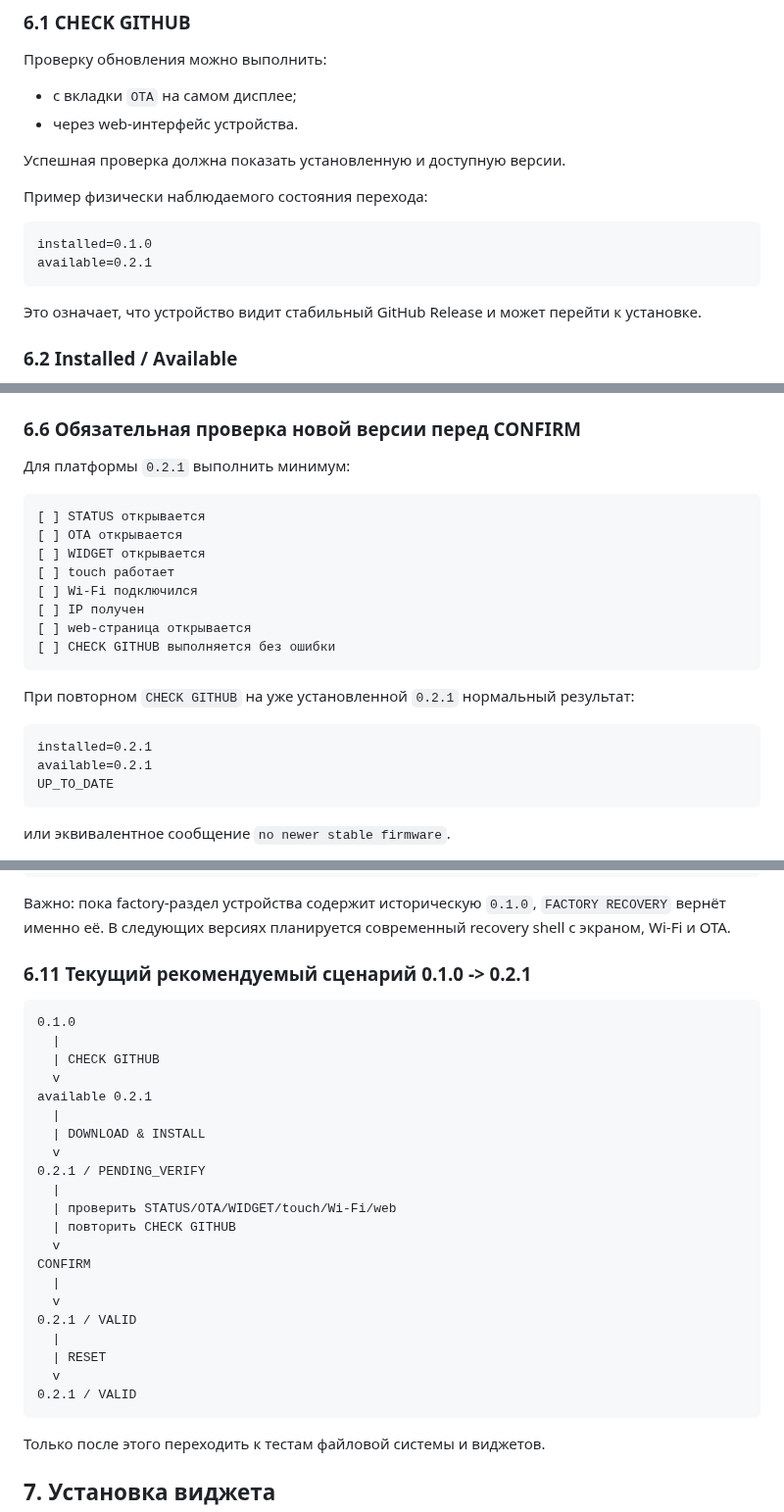
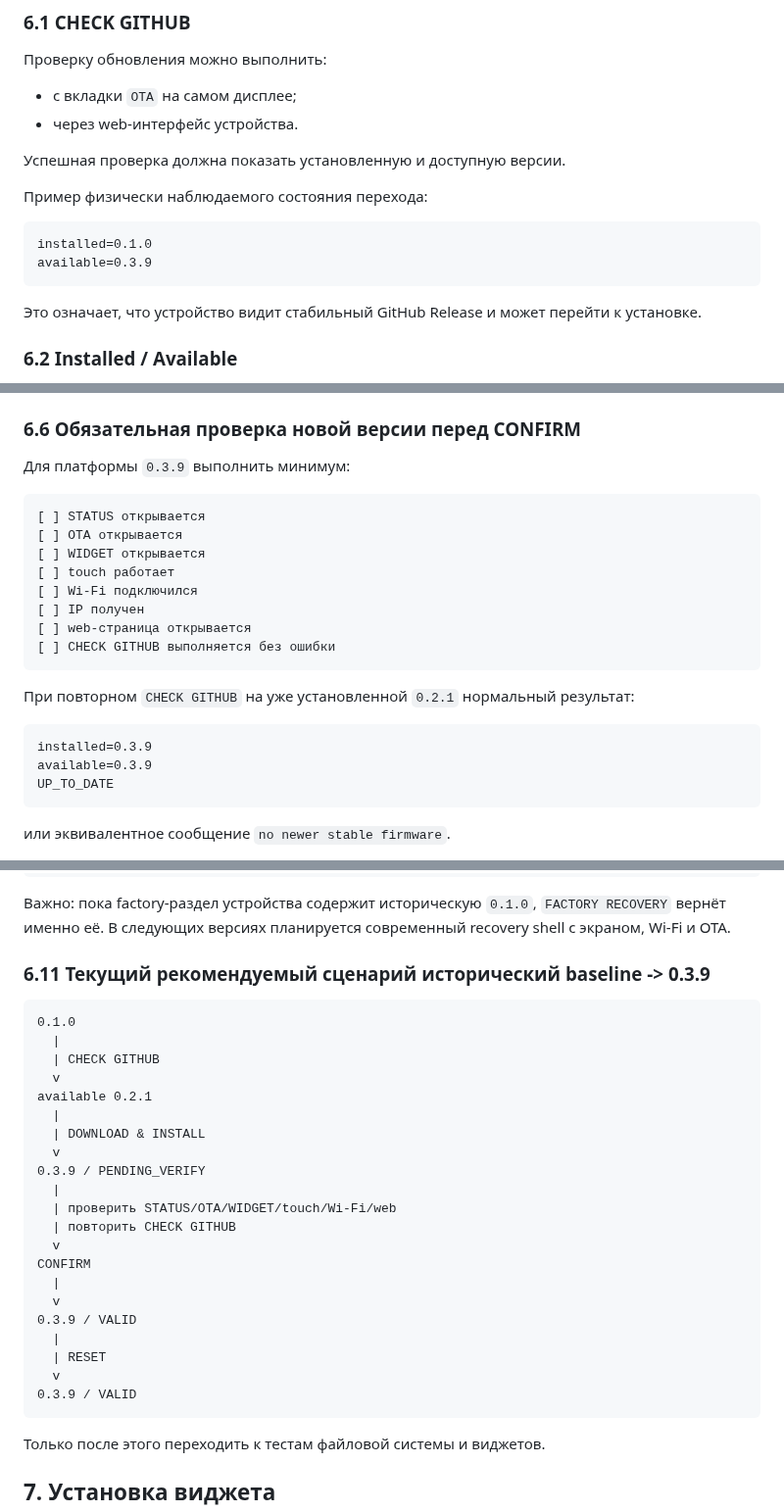
Before and after one commit to AIDevelopersMonster/ESP32-8048S043-lab, a Markdown page: docs/manuals/user-guide.md, 3 parts joined by grey strips. Shown at 98% size. Rendered like a GitHub page.

````diff
--- a/docs/manuals/user-guide.md
+++ b/docs/manuals/user-guide.md
@@ -79,7 +83,7 @@ IP может измениться после переподключения к
 
 ```text
 installed=0.1.0
-available=0.2.1
+available=0.3.9
 ```
 
 Это означает, что устройство видит стабильный GitHub Release и может перейти к установке.
@@ -152,7 +156,7 @@ Bootloader считает неподтверждённую версию испы
 
 ### 6.6 Обязательная проверка новой версии перед CONFIRM
 
-Для платформы `0.2.1` выполнить минимум:
+Для платформы `0.3.9` выполнить минимум:
 
 ```text
 [ ] STATUS открывается
@@ -168,8 +172,8 @@ Bootloader считает неподтверждённую версию испы
 При повторном `CHECK GITHUB` на уже установленной `0.2.1` нормальный результат:
 
 ```text
-installed=0.2.1
-available=0.2.1
+installed=0.3.9
+available=0.3.9
 UP_TO_DATE
 ```
 
@@ -229,7 +233,7 @@ FACTORY RECOVERY
 
 Важно: пока factory-раздел устройства содержит историческую `0.1.0`, `FACTORY RECOVERY` вернёт именно её. В следующих версиях планируется современный recovery shell с экраном, Wi-Fi и OTA.
 
-### 6.11 Текущий рекомендуемый сценарий 0.1.0 -> 0.2.1
+### 6.11 Текущий рекомендуемый сценарий исторический baseline -> 0.3.9
 
 ```text
 0.1.0
@@ -240,7 +244,7 @@ available 0.2.1
   |
   | DOWNLOAD & INSTALL
   v
-0.2.1 / PENDING_VERIFY
+0.3.9 / PENDING_VERIFY
   |
   | проверить STATUS/OTA/WIDGET/touch/Wi-Fi/web
   | повторить CHECK GITHUB
@@ -248,11 +252,11 @@ available 0.2.1
 CONFIRM
   |
   v
-0.2.1 / VALID
+0.3.9 / VALID
   |
   | RESET
   v
-0.2.1 / VALID
+0.3.9 / VALID
 ```
 
 Только после этого переходить к тестам файловой системы и виджетов.
````
Also changed, not shown: other parts of docs/manuals/user-guide.md (+42 -8 lines).
